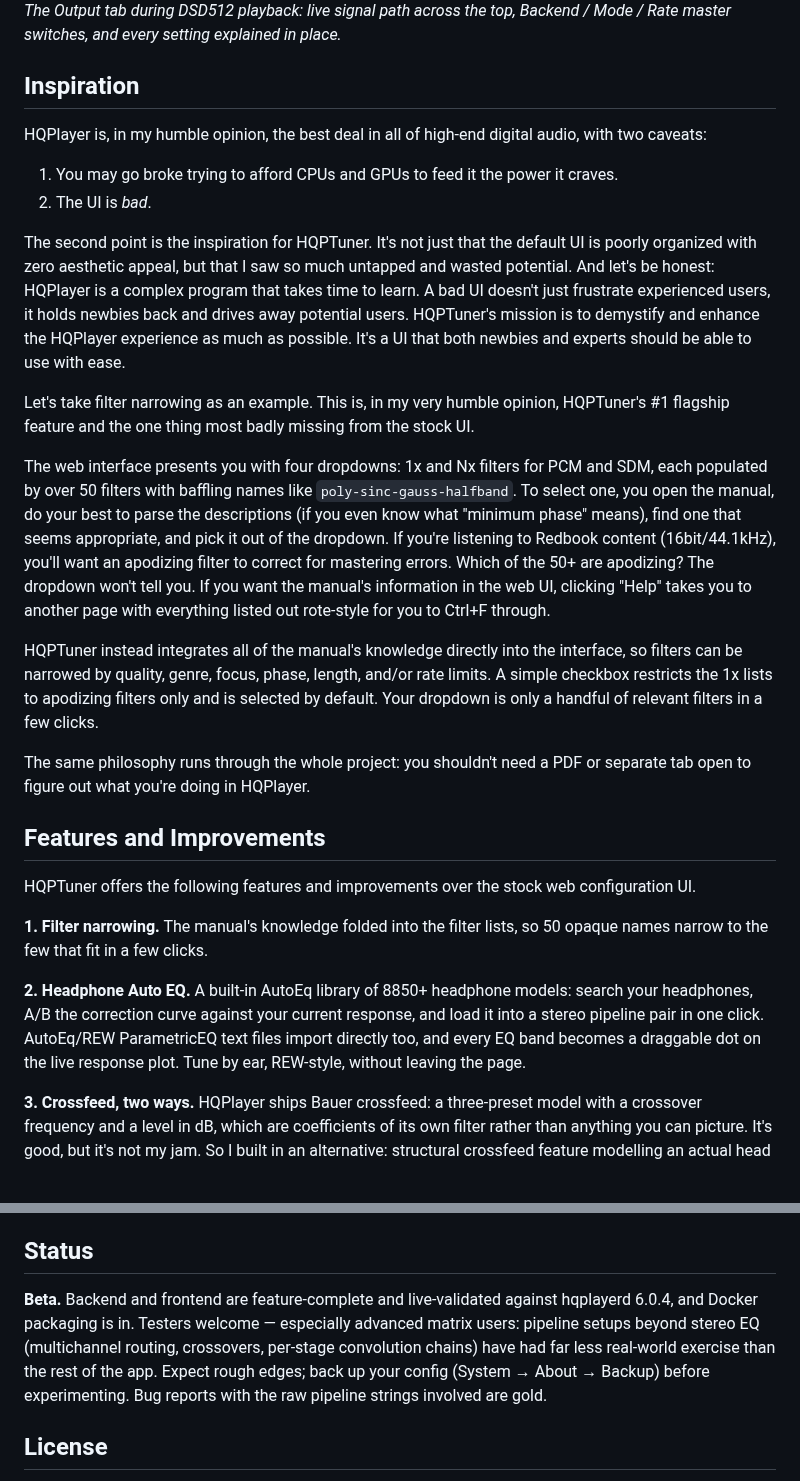
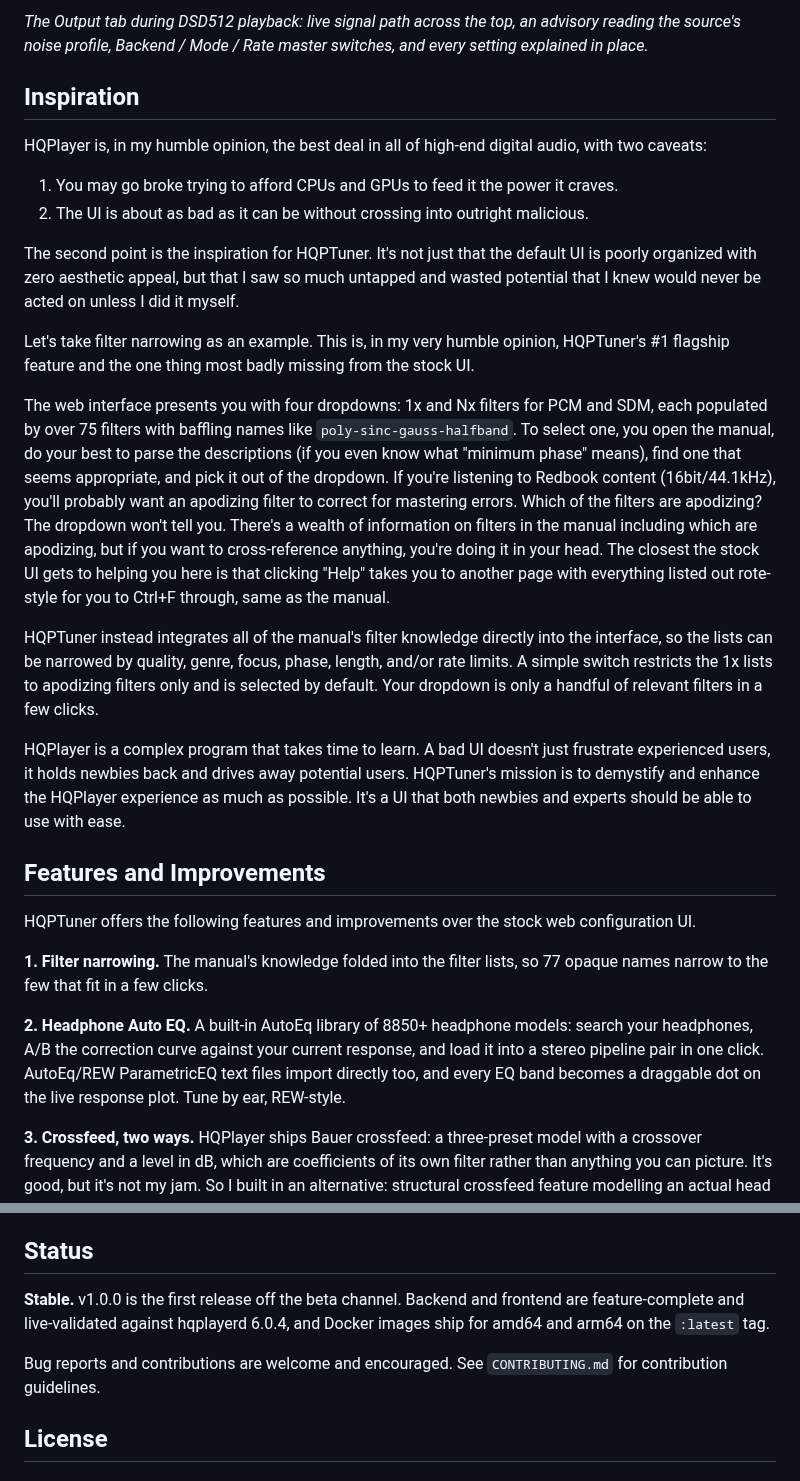
Before and after one commit to ohshitgorillas/hqptuner, a Markdown page: README.md, 2 parts joined by grey strips. GitHub-like rendering.

```diff
--- a/README.md
+++ b/README.md
@@ -6,28 +6,28 @@ A polished and enhanced configuration interface for HQPlayer Embedded.
 
-*The Output tab during DSD512 playback: live signal path across the top, Backend / Mode / Rate master switches, and every setting explained in place.*
+*The Output tab during DSD512 playback: live signal path across the top, an advisory reading the source's noise profile, Backend / Mode / Rate master switches, and every setting explained in place.*
 
 ## Inspiration
 
 HQPlayer is, in my humble opinion, the best deal in all of high-end digital audio, with two caveats:
 1. You may go broke trying to afford CPUs and GPUs to feed it the power it craves.
-2. The UI is _bad_.
+2. The UI is about as bad as it can be without crossing into outright malicious.
 
-The second point is the inspiration for HQPTuner. It's not just that the default UI is poorly organized with zero aesthetic appeal, but that I saw so much untapped and wasted potential. And let's be honest: HQPlayer is a complex program that takes time to learn. A bad UI doesn't just frustrate experienced users, it holds newbies back and drives away potential users. HQPTuner's mission is to demystify and enhance the HQPlayer experience as much as possible. It's a UI that both newbies and experts should be able to use with ease.
+The second point is the inspiration for HQPTuner. It's not just that the default UI is poorly organized with zero aesthetic appeal, but that I saw so much untapped and wasted potential that I knew would never be acted on unless I did it myself.
 
 Let's take filter narrowing as an example. This is, in my very humble opinion, HQPTuner's #1 flagship feature and the one thing most badly missing from the stock UI.
 
-The web interface presents you with four dropdowns: 1x and Nx filters for PCM and SDM, each populated by over 50 filters with baffling names like `poly-sinc-gauss-halfband`. To select one, you open the manual, do your best to parse the descriptions (if you even know what "minimum phase" means), find one that seems appropriate, and pick it out of the dropdown. If you're listening to Redbook content (16bit/44.1kHz), you'll want an apodizing filter to correct for mastering errors. Which of the 50+ are apodizing? The dropdown won't tell you. If you want the manual's information in the web UI, clicking "Help" takes you to another page with everything listed out rote-style for you to Ctrl+F through.
+The web interface presents you with four dropdowns: 1x and Nx filters for PCM and SDM, each populated by over 75 filters with baffling names like `poly-sinc-gauss-halfband`. To select one, you open the manual, do your best to parse the descriptions (if you even know what "minimum phase" means), find one that seems appropriate, and pick it out of the dropdown. If you're listening to Redbook content (16bit/44.1kHz), you'll probably want an apodizing filter to correct for mastering errors. Which of the filters are apodizing? The dropdown won't tell you. There's a wealth of information on filters in the manual including which are apodizing, but if you want to cross-reference anything, you're doing it in your head. The closest the stock UI gets to helping you here is that clicking "Help" takes you to another page with everything listed out rote-style for you to Ctrl+F through, same as the manual.
 
-HQPTuner instead integrates all of the manual's knowledge directly into the interface, so filters can be narrowed by quality, genre, focus, phase, length, and/or rate limits. A simple checkbox restricts the 1x lists to apodizing filters only and is selected by default. Your dropdown is only a handful of relevant filters in a few clicks.
+HQPTuner instead integrates all of the manual's filter knowledge directly into the interface, so the lists can be narrowed by quality, genre, focus, phase, length, and/or rate limits. A simple switch restricts the 1x lists to apodizing filters only and is selected by default. Your dropdown is only a handful of relevant filters in a few clicks.
 
-The same philosophy runs through the whole project: you shouldn't need a PDF or separate tab open to figure out what you're doing in HQPlayer.
+HQPlayer is a complex program that takes time to learn. A bad UI doesn't just frustrate experienced users, it holds newbies back and drives away potential users. HQPTuner's mission is to demystify and enhance the HQPlayer experience as much as possible. It's a UI that both newbies and experts should be able to use with ease.
 
 ## Features and Improvements
 
 HQPTuner offers the following features and improvements over the stock web configuration UI.
 
-**1. Filter narrowing.** The manual's knowledge folded into the filter lists, so 50 opaque names narrow to the few that fit in a few clicks.
+**1. Filter narrowing.** The manual's knowledge folded into the filter lists, so 77 opaque names narrow to the few that fit in a few clicks.
 
-**2. Headphone Auto EQ.** A built-in AutoEq library of 8850+ headphone models: search your headphones, A/B the correction curve against your current response, and load it into a stereo pipeline pair in one click. AutoEq/REW ParametricEQ text files import directly too, and every EQ band becomes a draggable dot on the live response plot. Tune by ear, REW-style, without leaving the page.
+**2. Headphone Auto EQ.** A built-in AutoEq library of 8850+ headphone models: search your headphones, A/B the correction curve against your current response, and load it into a stereo pipeline pair in one click. AutoEq/REW ParametricEQ text files import directly too, and every EQ band becomes a draggable dot on the live response plot. Tune by ear, REW-style.
 
 **3. Crossfeed, two ways.** HQPlayer ships Bauer crossfeed: a three-preset model with a crossover frequency and a level in dB, which are coefficients of its own filter rather than anything you can picture. It's good, but it's not my jam. So I built in an alternative: structural crossfeed feature modelling an actual head and an actual pair of speakers, from Brown & Duda's structural HRTF model. Three controls, all quantities you can picture: **speaker angle**, **head circumference**, and **center character** (ok, the last one is hard to picture, but the plots make it easy to understand). It compiles to sixteen matrix pipelines carrying an explicit interaural delay and a head-shadow filter; the shadow filter factors exactly into a flat row plus a first-order lowpass, so nothing is numerically fitted and nothing is sample-rate-bound. Integrates with and doesn't disturb your EQ curve.
@@ -180,7 +181,9 @@ Design and reference docs:
 
 ## Status
 
-**Beta.** Backend and frontend are feature-complete and live-validated against hqplayerd 6.0.4, and Docker packaging is in. Testers welcome — especially advanced matrix users: pipeline setups beyond stereo EQ (multichannel routing, crossovers, per-stage convolution chains) have had far less real-world exercise than the rest of the app. Expect rough edges; back up your config (System → About → Backup) before experimenting. Bug reports with the raw pipeline strings involved are gold.
+**Stable.** v1.0.0 is the first release off the beta channel. Backend and frontend are feature-complete and live-validated against hqplayerd 6.0.4, and Docker images ship for amd64 and arm64 on the `:latest` tag.
+
+Bug reports and contributions are welcome and encouraged. See `CONTRIBUTING.md` for contribution guidelines.
 
 ## License
 
```
Also changed, not shown: other parts of README.md (+16 -15 lines), CONTRIBUTING.md (+5 -5 lines), docs/images/hqptuner-v1-live.png (added), docs/images/hqptuner-v1-matrix.png (added), docs/images/hqptuner-v1-output.png (added).
